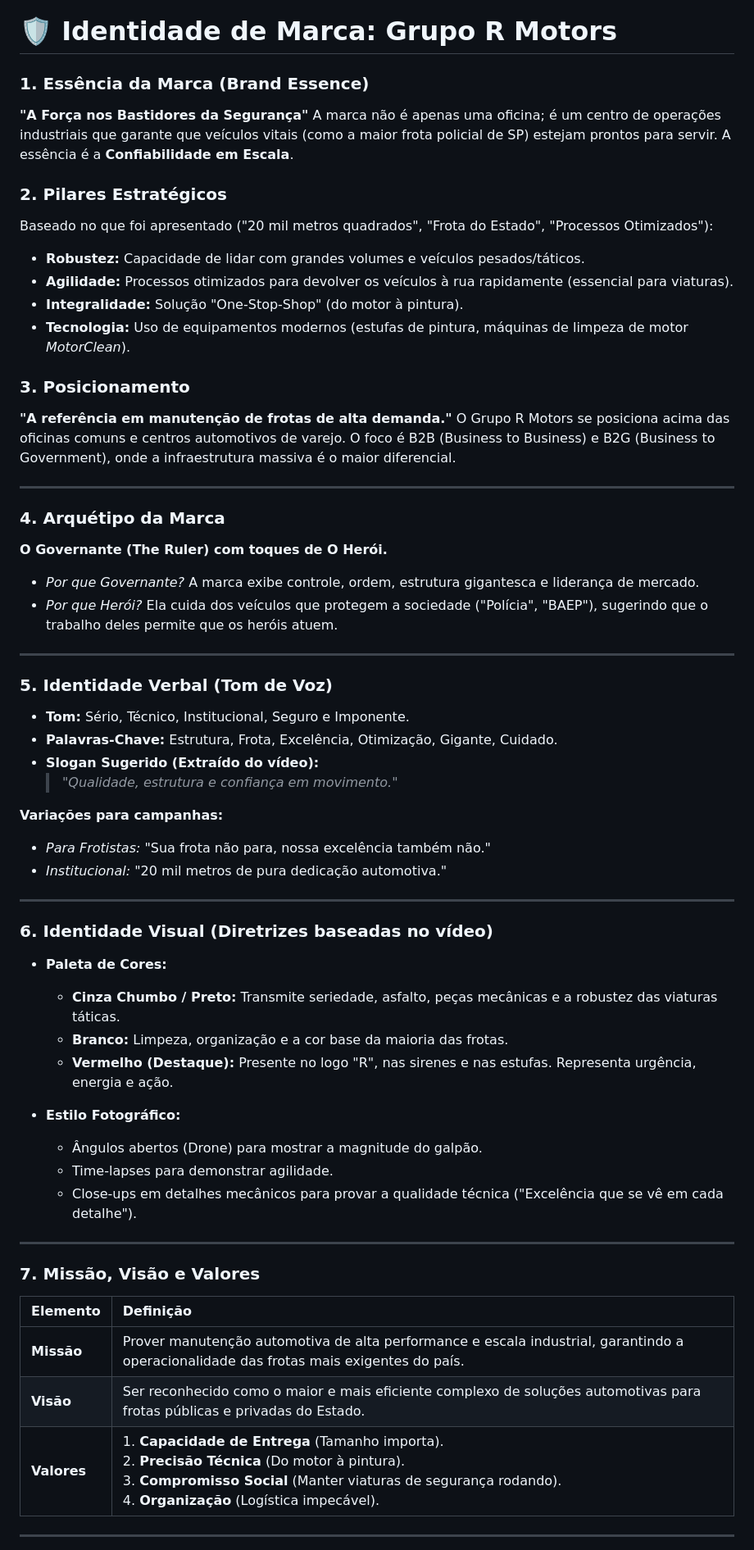
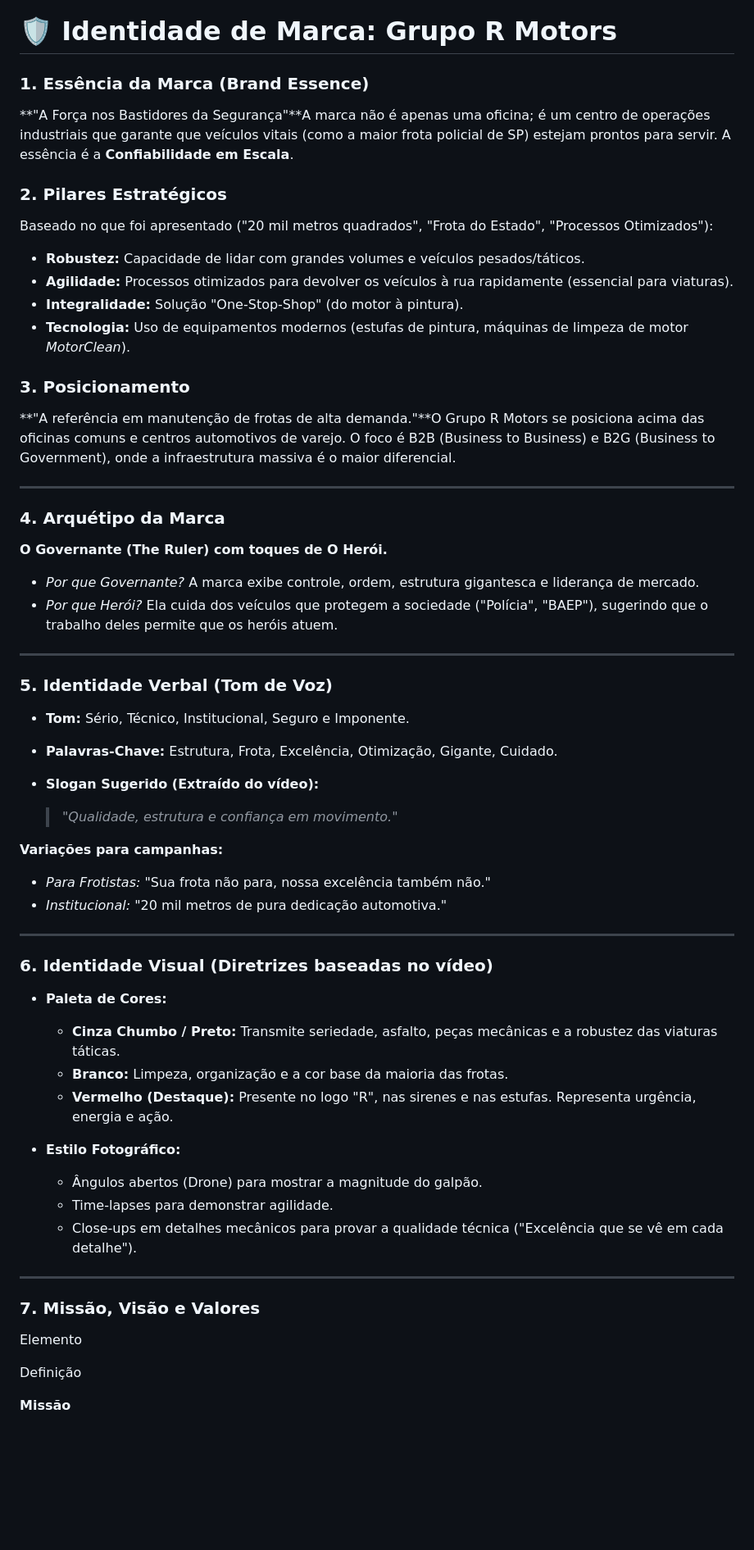
Before and after one commit to MuriloCarvalhoo/razimotors, a Markdown page: README.md, the part around one of its changes. Shown at 82% size. GitHub-like rendering; blank space fills up the shorter version.

Commit message:
Teste deploy

```diff
--- a/README.md
+++ b/README.md
@@ -1,72 +1,69 @@
 # 🛡️ Identidade de Marca: Grupo R Motors
 
-### 1\. Essência da Marca (Brand Essence)
+### 1. Essência da Marca (Brand Essence)
 
-**"A Força nos Bastidores da Segurança"**
-A marca não é apenas uma oficina; é um centro de operações industriais que garante que veículos vitais (como a maior frota policial de SP) estejam prontos para servir. A essência é a **Confiabilidade em Escala**.
+**"A Força nos Bastidores da Segurança"**A marca não é apenas uma oficina; é um centro de operações industriais que garante que veículos vitais (como a maior frota policial de SP) estejam prontos para servir. A essência é a **Confiabilidade em Escala**.
 
-### 2\. Pilares Estratégicos
+### 2. Pilares Estratégicos
 
 Baseado no que foi apresentado ("20 mil metros quadrados", "Frota do Estado", "Processos Otimizados"):
 
-  * **Robustez:** Capacidade de lidar com grandes volumes e veículos pesados/táticos.
-  * **Agilidade:** Processos otimizados para devolver os veículos à rua rapidamente (essencial para viaturas).
-  * **Integralidade:** Solução "One-Stop-Shop" (do motor à pintura).
-  * **Tecnologia:** Uso de equipamentos modernos (estufas de pintura, máquinas de limpeza de motor *MotorClean*).
+-   **Robustez:** Capacidade de lidar com grandes volumes e veículos pesados/táticos.
+-   **Agilidade:** Processos otimizados para devolver os veículos à rua rapidamente (essencial para viaturas).
+-   **Integralidade:** Solução "One-Stop-Shop" (do motor à pintura).
+-   **Tecnologia:** Uso de equipamentos modernos (estufas de pintura, máquinas de limpeza de motor *MotorClean*).
 
-### 3\. Posicionamento
+### 3. Posicionamento
 
-**"A referência em manutenção de frotas de alta demanda."**
-O Grupo R Motors se posiciona acima das oficinas comuns e centros automotivos de varejo. O foco é B2B (Business to Business) e B2G (Business to Government), onde a infraestrutura massiva é o maior diferencial.
+**"A referência em manutenção de frotas de alta demanda."**O Grupo R Motors se posiciona acima das oficinas comuns e centros automotivos de varejo. O foco é B2B (Business to Business) e B2G (Business to Government), onde a infraestrutura massiva é o maior diferencial.
 
------
+---
 
-### 4\. Arquétipo da Marca
+### 4. Arquétipo da Marca
 
 **O Governante (The Ruler) com toques de O Herói.**
 
-  * *Por que Governante?* A marca exibe controle, ordem, estrutura gigantesca e liderança de mercado.
-  * *Por que Herói?* Ela cuida dos veículos que protegem a sociedade ("Polícia", "BAEP"), sugerindo que o trabalho deles permite que os heróis atuem.
+-   *Por que Governante?* A marca exibe controle, ordem, estrutura gigantesca e liderança de mercado.
+-   *Por que Herói?* Ela cuida dos veículos que protegem a sociedade ("Polícia", "BAEP"), sugerindo que o trabalho deles permite que os heróis atuem.
 
------
+---
 
-### 5\. Identidade Verbal (Tom de Voz)
+### 5. Identidade Verbal (Tom de Voz)
 
-  * **Tom:** Sério, Técnico, Institucional, Seguro e Imponente.
-  * **Palavras-Chave:** Estrutura, Frota, Excelência, Otimização, Gigante, Cuidado.
-  * **Slogan Sugerido (Extraído do vídeo):**
+-   **Tom:** Sério, Técnico, Institucional, Seguro e Imponente.
+-   **Palavras-Chave:** Estrutura, Frota, Excelência, Otimização, Gigante, Cuidado.
+-   **Slogan Sugerido (Extraído do vídeo):**
+
     > *"Qualidade, estrutura e confiança em movimento."*
+
 
 **Variações para campanhas:**
 
-  * *Para Frotistas:* "Sua frota não para, nossa excelência também não."
-  * *Institucional:* "20 mil metros de pura dedicação automotiva."
+-   *Para Frotistas:* "Sua frota não para, nossa excelência também não."
+-   *Institucional:* "20 mil metros de pura dedicação automotiva."
 
------
+---
 
-### 6\. Identidade Visual (Diretrizes baseadas no vídeo)
+### 6. Identidade Visual (Diretrizes baseadas no vídeo)
 
-  * **Paleta de Cores:**
+-   **Paleta de Cores:**
 
-      * **Cinza Chumbo / Preto:** Transmite seriedade, asfalto, peças mecânicas e a robustez das viaturas táticas.
-      * **Branco:** Limpeza, organização e a cor base da maioria das frotas.
-      * **Vermelho (Destaque):** Presente no logo "R", nas sirenes e nas estufas. Representa urgência, energia e ação.
+    -   **Cinza Chumbo / Preto:** Transmite seriedade, asfalto, peças mecânicas e a robustez das viaturas táticas.
+    -   **Branco:** Limpeza, organização e a cor base da maioria das frotas.
+    -   **Vermelho (Destaque):** Presente no logo "R", nas sirenes e nas estufas. Representa urgência, energia e ação.
+-   **Estilo Fotográfico:**
 
-  * **Estilo Fotográfico:**
+    -   Ângulos abertos (Drone) para mostrar a magnitude do galpão.
+    -   Time-lapses para demonstrar agilidade.
+    -   Close-ups em detalhes mecânicos para provar a qualidade técnica ("Excelência que se vê em cada detalhe").
 
-      * Ângulos abertos (Drone) para mostrar a magnitude do galpão.
-      * Time-lapses para demonstrar agilidade.
-      * Close-ups em detalhes mecânicos para provar a qualidade técnica ("Excelência que se vê em cada detalhe").
+---
 
------
+### 7. Missão, Visão e Valores
 
-### 7\. Missão, Visão e Valores
+Elemento
 
-| Elemento | Definição |
-| :--- | :--- |
-| **Missão** | Prover manutenção automotiva de alta performance e escala industrial, garantindo a operacionalidade das frotas mais exigentes do país. |
-| **Visão** | Ser reconhecido como o maior e mais eficiente complexo de soluções automotivas para frotas públicas e privadas do Estado. |
-| **Valores** | 1. **Capacidade de Entrega** (Tamanho importa).<br>2. **Precisão Técnica** (Do motor à pintura).<br>3. **Compromisso Social** (Manter viaturas de segurança rodando).<br>4. **Organização** (Logística impecável). |
+Definição
 
------
+**Missão**
 
```
Also changed, not shown: other parts of README.md (+20 -1 lines).
